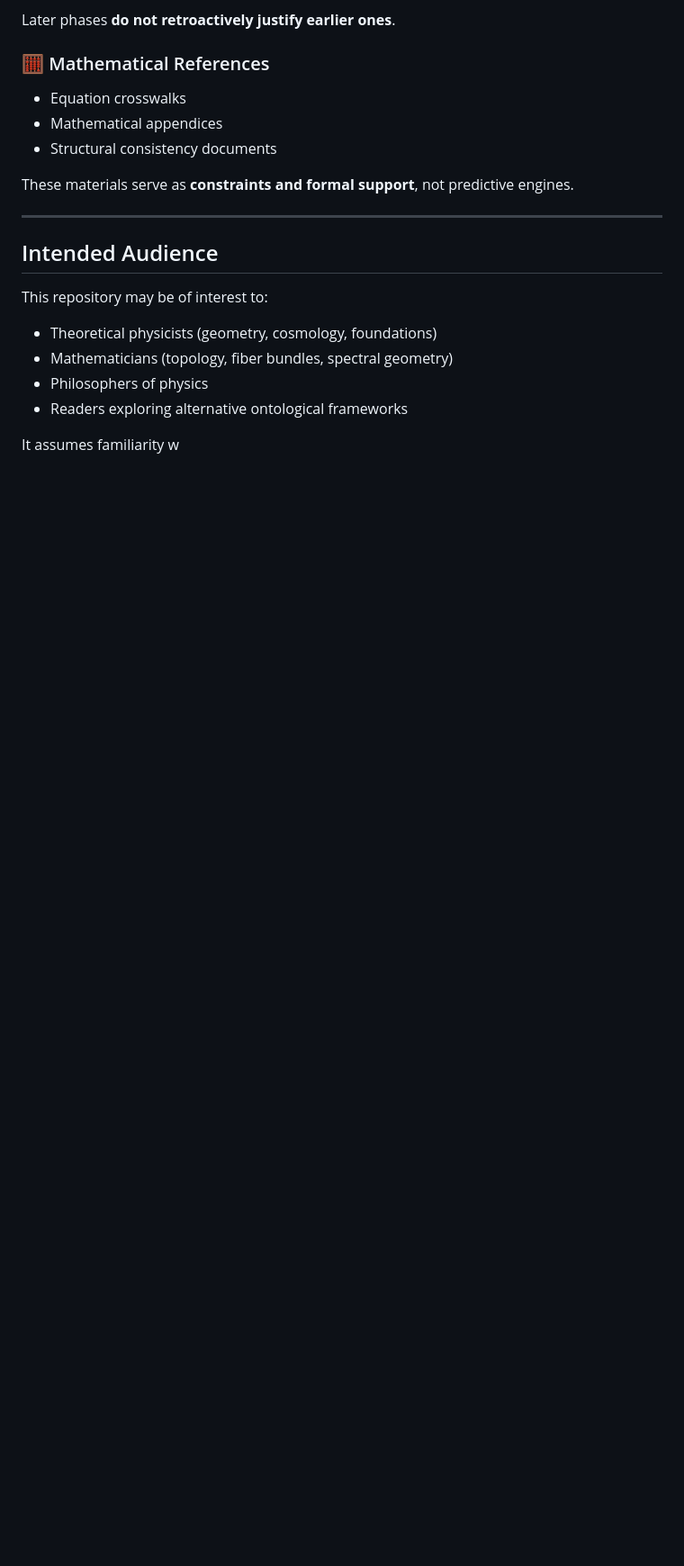
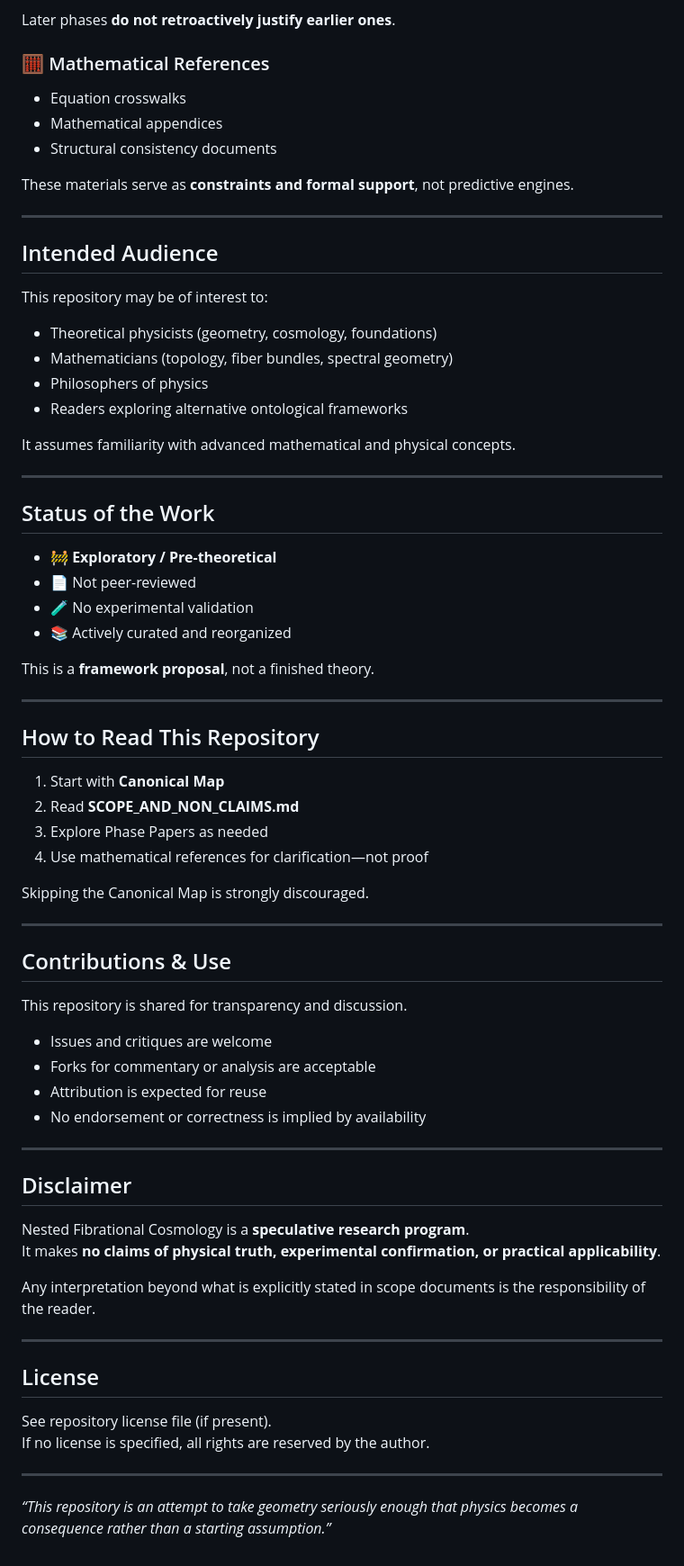
Before and after one commit to etblink/Nested-Fibrational-Cosmology, a Markdown page: README.md, the part around one of its changes. Shown at 90% size. GitHub-like rendering; blank space fills up the shorter version.

Commit message:
Revise README.md for clarity and structure
Updated repository structure

```diff
--- a/README.md
+++ b/README.md
@@ -87,4 +81,57 @@ This repository may be of interest to:
 - Philosophers of physics
 - Readers exploring alternative ontological frameworks
 
-It assumes familiarity w
+It assumes familiarity with advanced mathematical and physical concepts.
+
+---
+
+## Status of the Work
+
+- 🚧 **Exploratory / Pre-theoretical**
+- 📄 Not peer-reviewed
+- 🧪 No experimental validation
+- 📚 Actively curated and reorganized
+
+This is a **framework proposal**, not a finished theory.
+
+---
+
+## How to Read This Repository
+
+1. Start with **Canonical Map**
+2. Read **SCOPE_AND_NON_CLAIMS.md**
+3. Explore Phase Papers as needed
+4. Use mathematical references for clarification—not proof
+
+Skipping the Canonical Map is strongly discouraged.
+
+---
+
+## Contributions & Use
+
+This repository is shared for transparency and discussion.
+
+- Issues and critiques are welcome
+- Forks for commentary or analysis are acceptable
+- Attribution is expected for reuse
+- No endorsement or correctness is implied by availability
+
+---
+
+## Disclaimer
+
+Nested Fibrational Cosmology is a **speculative research program**.
+It makes **no claims of physical truth, experimental confirmation, or practical applicability**.
+
+Any interpretation beyond what is explicitly stated in scope documents is the responsibility of the reader.
+
+---
+
+## License
+
+See repository license file (if present).
+If no license is specified, all rights are reserved by the author.
+
+---
+
+*“This repository is an attempt to take geometry seriously enough that physics becomes a consequence rather than a starting assumption.”*
```
Also changed, not shown: other parts of README.md (+0 -6 lines).
